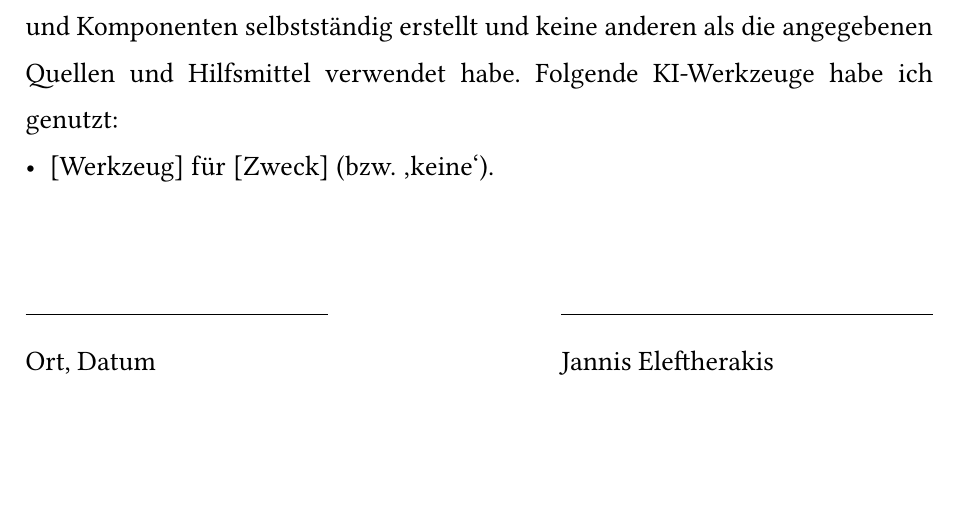
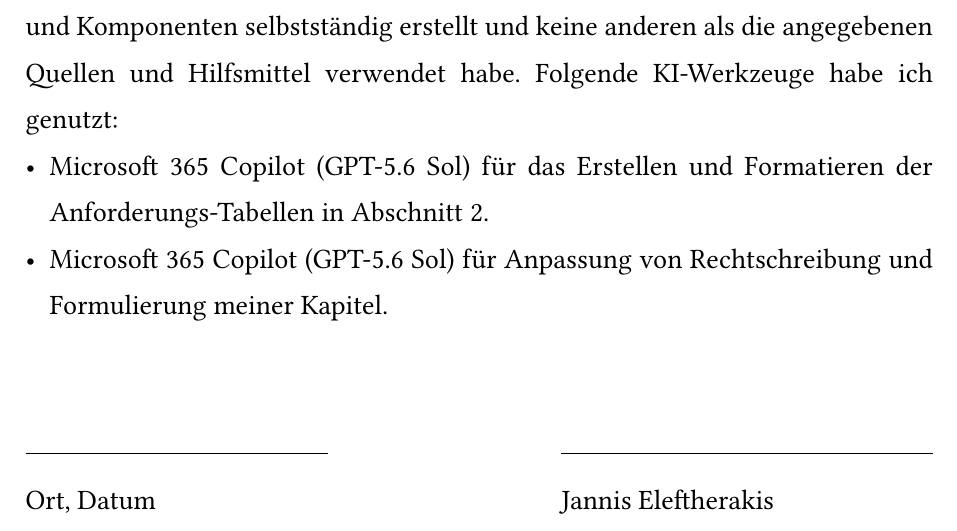
Before and after one commit to adiiii789/Queens, a Typst document (doc/typst/main.typ): part of page 27 of 28, cut so that both start at the same text. Compiled offline with Typst 0.15; a missing font is replaced by an installed copy or a similar font.

Commit message:
Doku: Eigenständigkeitserklärung

```diff
--- a/doc/typst/main.typ
+++ b/doc/typst/main.typ
@@ -271,7 +271,8 @@ Ich versichere, dass ich die mit meinem Namen gekennzeichneten Abschnitte und
 Komponenten selbstständig erstellt und keine anderen als die angegebenen Quellen und
 Hilfsmittel verwendet habe.
 Folgende KI-Werkzeuge habe ich genutzt:
-- [Werkzeug] für [Zweck] (bzw. ‚keine‘).
+- Microsoft 365 Copilot (GPT-5.6 Sol) für das Erstellen und Formatieren der Anforderungs-Tabellen in @anforderungen.
+- Microsoft 365 Copilot (GPT-5.6 Sol) für Anpassung von Rechtschreibung und Formulierung meiner Kapitel.
 
 #linebreak()
 #linebreak()
```
Also changed, not shown: doc/typst/1.5_anforderungen.typ (+1 -1 lines).
